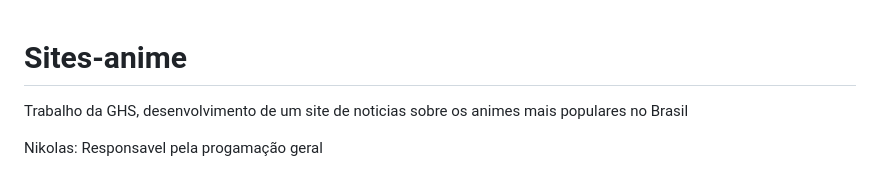
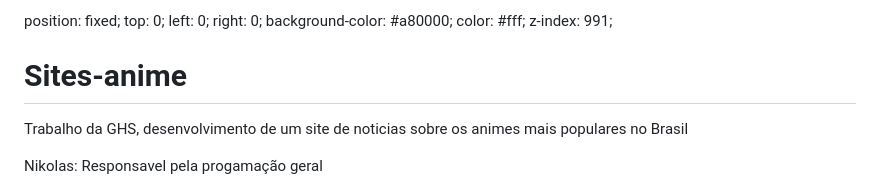
Before and after one commit to nikolascaixeta/Sites-anime, a Markdown page: README.md, the part around the change. Drawn GitHub-style.

```diff
--- a/README.md
+++ b/README.md
@@ -1,4 +1,10 @@
-
+position: fixed;
+    top: 0;
+    left: 0;
+    right: 0;
+    background-color: #a80000;
+    color: #fff;
+    z-index: 991;
 # Sites-anime
 Trabalho da GHS, desenvolvimento de um site de noticias sobre os animes mais populares no Brasil
 
```
